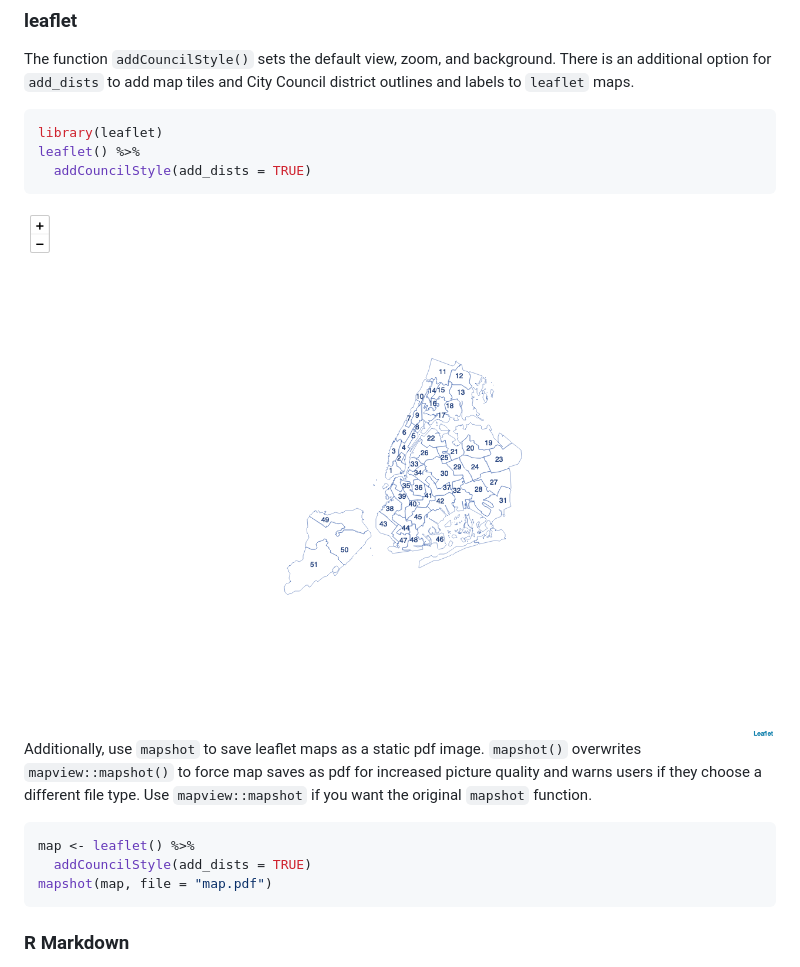
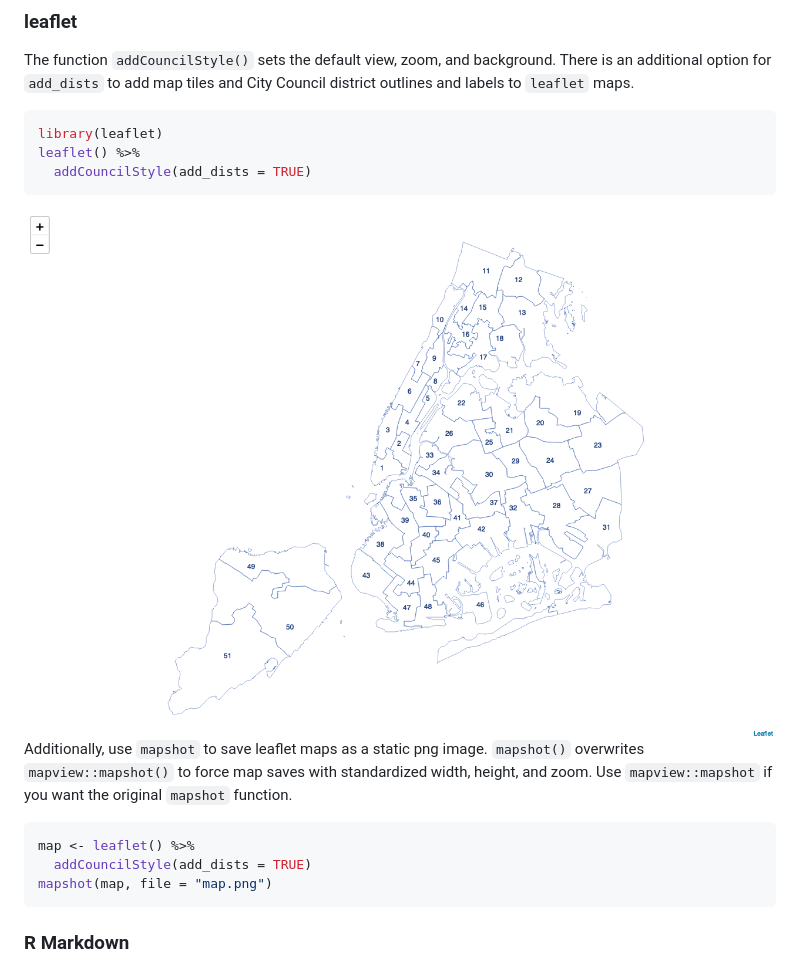
Before and after one commit to NewYorkCityCouncil/councildown, a Markdown page: README.md, the part around the change. GitHub-like rendering; pictures changed too: man/figures/README-unnamed-chunk-4-1.png.

Commit message:
update using document() and change readme for new mapshot adjustments

````diff
--- a/README.md
+++ b/README.md
@@ -79,16 +79,15 @@ leaflet() %>%
 
 <img src="man/figures/README-unnamed-chunk-4-1.png" width="100%" />
 
-Additionally, use `mapshot` to save leaflet maps as a static pdf image.
-`mapshot()` overwrites `mapview::mapshot()` to force map saves as pdf
-for increased picture quality and warns users if they choose a different
-file type. Use `mapview::mapshot` if you want the original `mapshot`
-function.
+Additionally, use `mapshot` to save leaflet maps as a static png image.
+`mapshot()` overwrites `mapview::mapshot()` to force map saves with
+standardized width, height, and zoom. Use `mapview::mapshot` if you want
+the original `mapshot` function.
 
 ``` r
 map <- leaflet() %>%
   addCouncilStyle(add_dists = TRUE)
-mapshot(map, file = "map.pdf")
+mapshot(map, file = "map.png")
 ```
 
 ### R Markdown
````
Also changed, not shown: man/figures/README-unnamed-chunk-2-1.png, man/figures/README-unnamed-chunk-3-1.png, 4 other files.
